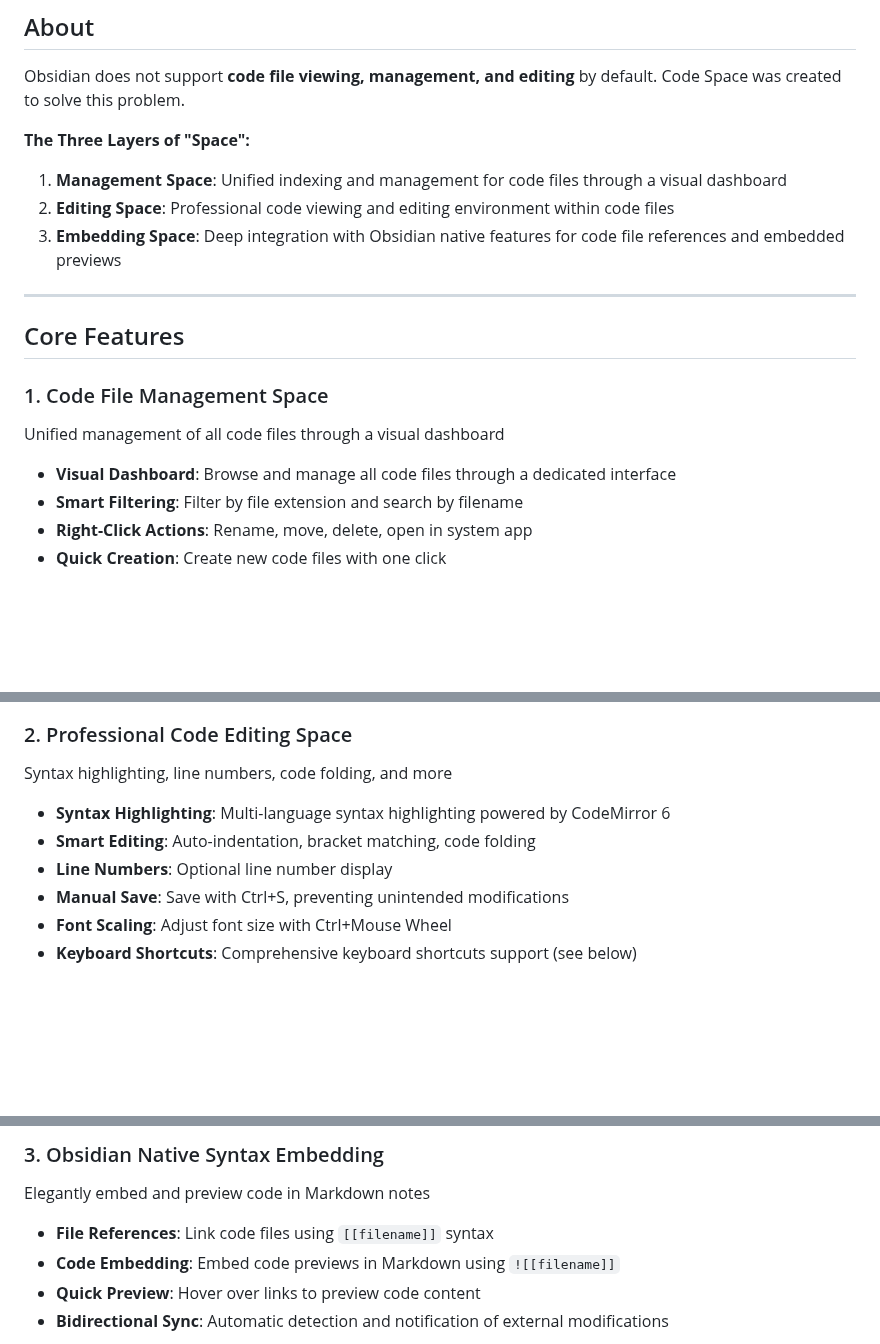
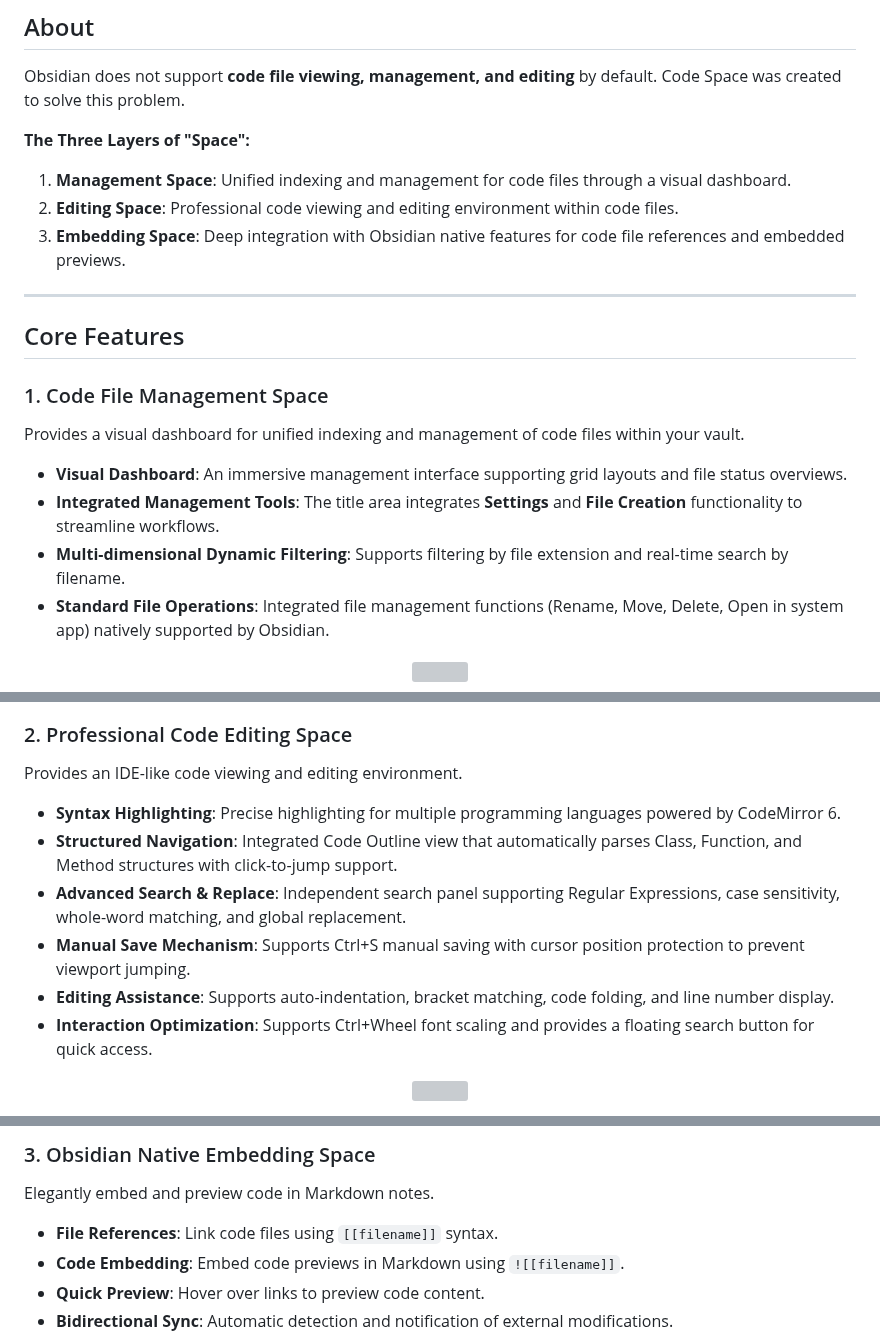
Before and after one commit to UNLINEARITY/Obsidian-CodeSpace, a Markdown page: README.md, 3 parts joined by grey strips. Drawn GitHub-style; blank space fills up the shorter version; grey boxes are pictures that could not be loaded.

```diff
--- a/README.md
+++ b/README.md
@@ -25,20 +25,22 @@ Obsidian does not support **code file viewing, management, and editing** by defa
 
 **The Three Layers of "Space":**
 
-1. **Management Space**: Unified indexing and management for code files through a visual dashboard
-2. **Editing Space**: Professional code viewing and editing environment within code files
-3. **Embedding Space**: Deep integration with Obsidian native features for code file references and embedded previews
+1. **Management Space**: Unified indexing and management for code files through a visual dashboard.
+2. **Editing Space**: Professional code viewing and editing environment within code files.
+3. **Embedding Space**: Deep integration with Obsidian native features for code file references and embedded previews.
+
 
 ---
 
 ## Core Features
 
 ### 1. Code File Management Space
+Provides a visual dashboard for unified indexing and management of code files within your vault.
 
-Unified management of all code files through a visual dashboard
+- **Visual Dashboard**: An immersive management interface supporting grid layouts and file status overviews.
+- **Integrated Management Tools**: The title area integrates **Settings** and **File Creation** functionality to streamline workflows.
+- **Multi-dimensional Dynamic Filtering**: Supports filtering by file extension and real-time search by filename.
+- **Standard File Operations**: Integrated file management functions (Rename, Move, Delete, Open in system app) natively supported by Obsidian.
 
-- **Visual Dashboard**: Browse and manage all code files through a dedicated interface
-- **Smart Filtering**: Filter by file extension and search by filename
-- **Right-Click Actions**: Rename, move, delete, open in system app
-- **Quick Creation**: Create new code files with one click
+<p align='center'><img src='img\pre1.png' width=95%></p>
 
@@ -46,12 +47,13 @@ Unified management of all code files through a visual dashboard
 
 ### 2. Professional Code Editing Space
+Provides an IDE-like code viewing and editing environment.
 
-Syntax highlighting, line numbers, code folding, and more
+- **Syntax Highlighting**: Precise highlighting for multiple programming languages powered by CodeMirror 6.
+- **Structured Navigation**: Integrated Code Outline view that automatically parses Class, Function, and Method structures with click-to-jump support.
+- **Advanced Search & Replace**: Independent search panel supporting Regular Expressions, case sensitivity, whole-word matching, and global replacement.
+- **Manual Save Mechanism**: Supports Ctrl+S manual saving with cursor position protection to prevent viewport jumping.
+- **Editing Assistance**: Supports auto-indentation, bracket matching, code folding, and line number display.
+- **Interaction Optimization**: Supports Ctrl+Wheel font scaling and provides a floating search button for quick access.
 
-- **Syntax Highlighting**: Multi-language syntax highlighting powered by CodeMirror 6
-- **Smart Editing**: Auto-indentation, bracket matching, code folding
-- **Line Numbers**: Optional line number display
-- **Manual Save**: Save with Ctrl+S, preventing unintended modifications
-- **Font Scaling**: Adjust font size with Ctrl+Mouse Wheel
-- **Keyboard Shortcuts**: Comprehensive keyboard shortcuts support (see below)
+<p align='center'><img src='img\pre22.png' width=95%></p>
 
@@ -59,10 +61,10 @@ Syntax highlighting, line numbers, code folding, and more
 
-### 3. Obsidian Native Syntax Embedding
+### 3. Obsidian Native Embedding Space
 
-Elegantly embed and preview code in Markdown notes
+Elegantly embed and preview code in Markdown notes.
 
-- **File References**: Link code files using `[[filename]]` syntax
-- **Code Embedding**: Embed code previews in Markdown using `![[filename]]`
-- **Quick Preview**: Hover over links to preview code content
-- **Bidirectional Sync**: Automatic detection and notification of external modifications
+- **File References**: Link code files using `[[filename]]` syntax.
+- **Code Embedding**: Embed code previews in Markdown using `![[filename]]`.
+- **Quick Preview**: Hover over links to preview code content.
+- **Bidirectional Sync**: Automatic detection and notification of external modifications.
 
```
Also changed, not shown: other parts of README.md (+47 -48 lines), README_CN.md (+41 -35 lines), img/pre1.png, img/pre22.png (added), img/pre5.png.
